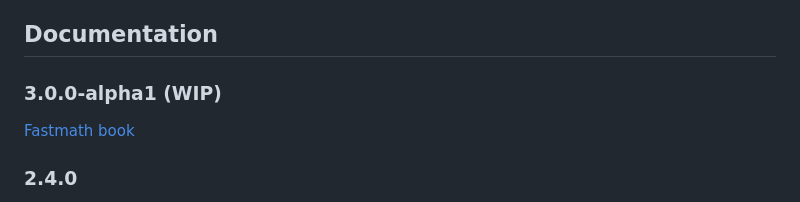
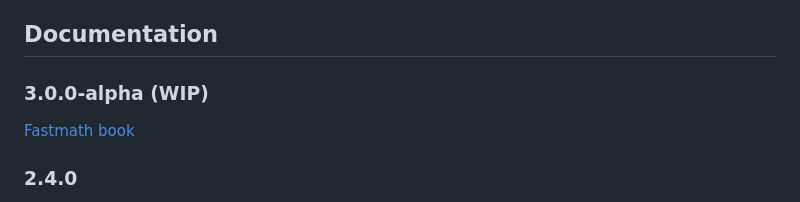
Before and after one commit to generateme/fastmath, a Markdown page: README.md, the part around the change. Drawn GitHub-style.

```diff
--- a/README.md
+++ b/README.md
@@ -6,7 +6,7 @@ A Clojure math library.
 
 ## Documentation
 
-### 3.0.0-alpha1 (WIP)
+### 3.0.0-alpha (WIP)
 
 [Fastmath book](https://generateme.github.io/fastmath/clay/)
 
```
